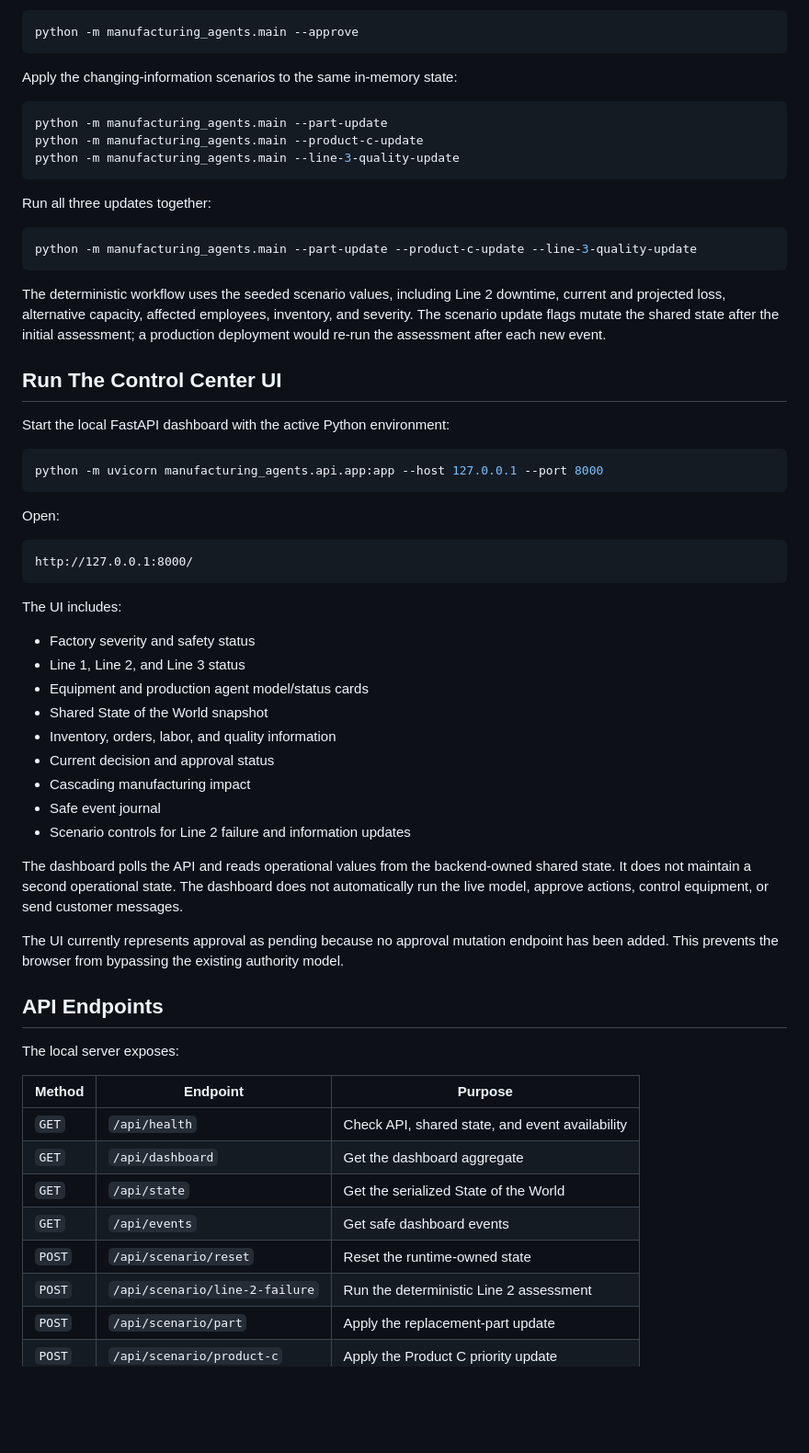
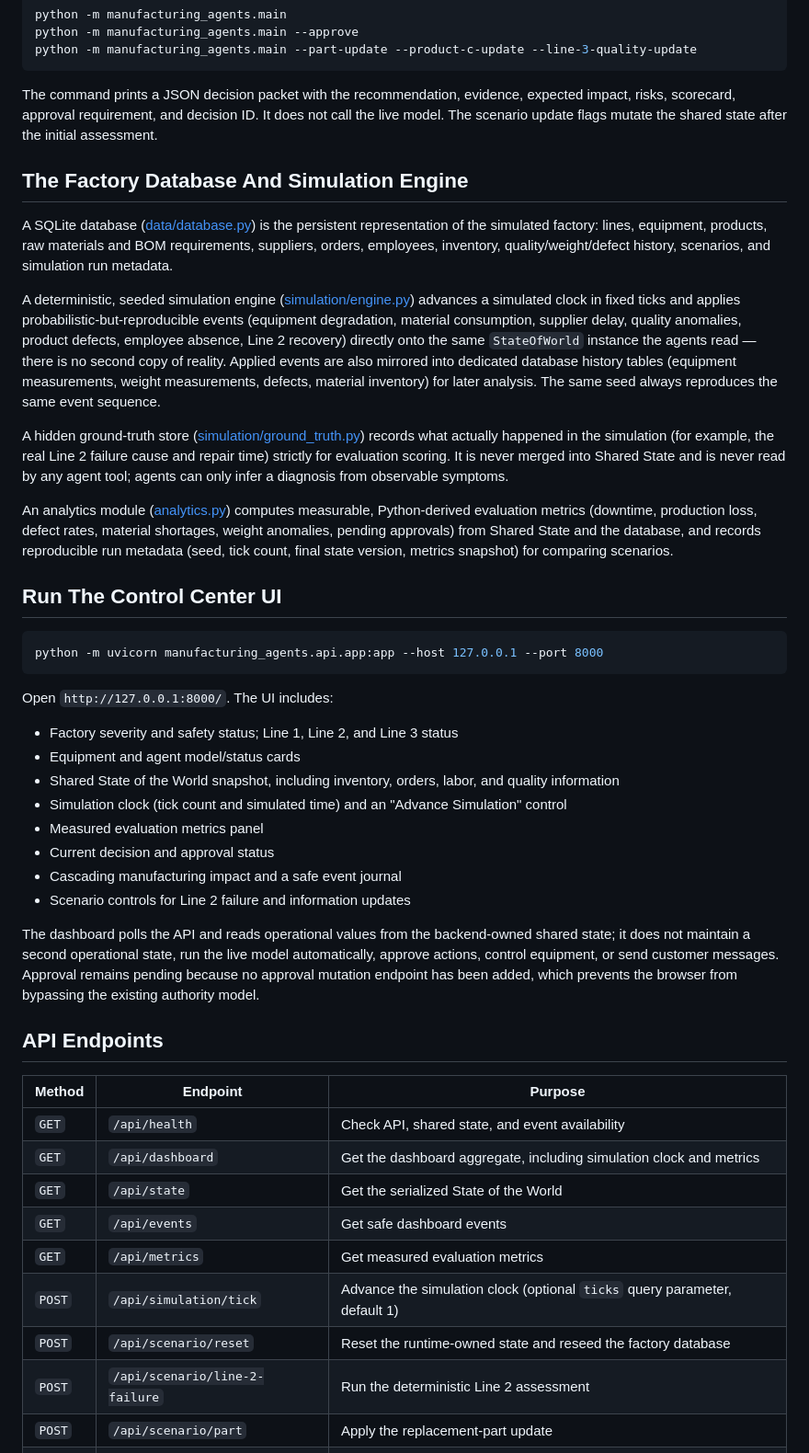
Before and after one commit to BNeish11/Manufacturing_Agents-, a Markdown page: README.md, the part around one of its changes. Shown at 92% size. Drawn GitHub-style; blank space fills up the shorter version.

````diff
--- a/README.md
+++ b/README.md
@@ -140,63 +113,49 @@ Simulate the human-approved branch:
 python -m manufacturing_agents.main --approve
-```
-
-Apply the changing-information scenarios to the same in-memory state:
-
-```powershell
-python -m manufacturing_agents.main --part-update
-python -m manufacturing_agents.main --product-c-update
-python -m manufacturing_agents.main --line-3-quality-update
-```
-
-Run all three updates together:
-
-```powershell
 python -m manufacturing_agents.main --part-update --product-c-update --line-3-quality-update
 ```
 
-The deterministic workflow uses the seeded scenario values, including Line 2 downtime, current and projected loss, alternative capacity, affected employees, inventory, and severity. The scenario update flags mutate the shared state after the initial assessment; a production deployment would re-run the assessment after each new event.
+The command prints a JSON decision packet with the recommendation, evidence, expected impact, risks, scorecard, approval requirement, and decision ID. It does not call the live model. The scenario update flags mutate the shared state after the initial assessment.
+
+## The Factory Database And Simulation Engine
+
+A SQLite database ([data/database.py](src/manufacturing_agents/data/database.py)) is the persistent representation of the simulated factory: lines, equipment, products, raw materials and BOM requirements, suppliers, orders, employees, inventory, quality/weight/defect history, scenarios, and simulation run metadata.
+
+A deterministic, seeded simulation engine ([simulation/engine.py](src/manufacturing_agents/simulation/engine.py)) advances a simulated clock in fixed ticks and applies probabilistic-but-reproducible events (equipment degradation, material consumption, supplier delay, quality anomalies, product defects, employee absence, Line 2 recovery) directly onto the same `StateOfWorld` instance the agents read — there is no second copy of reality. Applied events are also mirrored into dedicated database history tables (equipment measurements, weight measurements, defects, material inventory) for later analysis. The same seed always reproduces the same event sequence.
+
+A hidden ground-truth store ([simulation/ground_truth.py](src/manufacturing_agents/simulation/ground_truth.py)) records what actually happened in the simulation (for example, the real Line 2 failure cause and repair time) strictly for evaluation scoring. It is never merged into Shared State and is never read by any agent tool; agents can only infer a diagnosis from observable symptoms.
+
+An analytics module ([analytics.py](src/manufacturing_agents/analytics.py)) computes measurable, Python-derived evaluation metrics (downtime, production loss, defect rates, material shortages, weight anomalies, pending approvals) from Shared State and the database, and records reproducible run metadata (seed, tick count, final state version, metrics snapshot) for comparing scenarios.
 
 ## Run The Control Center UI
-
-Start the local FastAPI dashboard with the active Python environment:
 
 ```powershell
 python -m uvicorn manufacturing_agents.api.app:app --host 127.0.0.1 --port 8000
 ```
 
-Open:
+Open `http://127.0.0.1:8000/`. The UI includes:
 
-```text
-http://127.0.0.1:8000/
-```
-
-The UI includes:
-
-- Factory severity and safety status
-- Line 1, Line 2, and Line 3 status
-- Equipment and production agent model/status cards
-- Shared State of the World snapshot
-- Inventory, orders, labor, and quality information
+- Factory severity and safety status; Line 1, Line 2, and Line 3 status
+- Equipment and agent model/status cards
+- Shared State of the World snapshot, including inventory, orders, labor, and quality information
+- Simulation clock (tick count and simulated time) and an "Advance Simulation" control
+- Measured evaluation metrics panel
 - Current decision and approval status
-- Cascading manufacturing impact
-- Safe event journal
+- Cascading manufacturing impact and a safe event journal
 - Scenario controls for Line 2 failure and information updates
 
-The dashboard polls the API and reads operational values from the backend-owned shared state. It does not maintain a second operational state. The dashboard does not automatically run the live model, approve actions, control equipment, or send customer messages.
-
-The UI currently represents approval as pending because no approval mutation endpoint has been added. This prevents the browser from bypassing the existing authority model.
+The dashboard polls the API and reads operational values from the backend-owned shared state; it does not maintain a second operational state, run the live model automatically, approve actions, control equipment, or send customer messages. Approval remains pending because no approval mutation endpoint has been added, which prevents the browser from bypassing the existing authority model.
 
 ## API Endpoints
-
-The local server exposes:
 
 | Method | Endpoint | Purpose |
 |---|---|---|
 | `GET` | `/api/health` | Check API, shared state, and event availability |
-| `GET` | `/api/dashboard` | Get the dashboard aggregate |
+| `GET` | `/api/dashboard` | Get the dashboard aggregate, including simulation clock and metrics |
 | `GET` | `/api/state` | Get the serialized State of the World |
 | `GET` | `/api/events` | Get safe dashboard events |
-| `POST` | `/api/scenario/reset` | Reset the runtime-owned state |
+| `GET` | `/api/metrics` | Get measured evaluation metrics |
+| `POST` | `/api/simulation/tick` | Advance the simulation clock (optional `ticks` query parameter, default 1) |
+| `POST` | `/api/scenario/reset` | Reset the runtime-owned state and reseed the factory database |
 | `POST` | `/api/scenario/line-2-failure` | Run the deterministic Line 2 assessment |
 | `POST` | `/api/scenario/part` | Apply the replacement-part update |
 | `POST` | `/api/scenario/product-c` | Apply the Product C priority update |
````
Also changed, not shown: other parts of README.md (+74 -172 lines).
